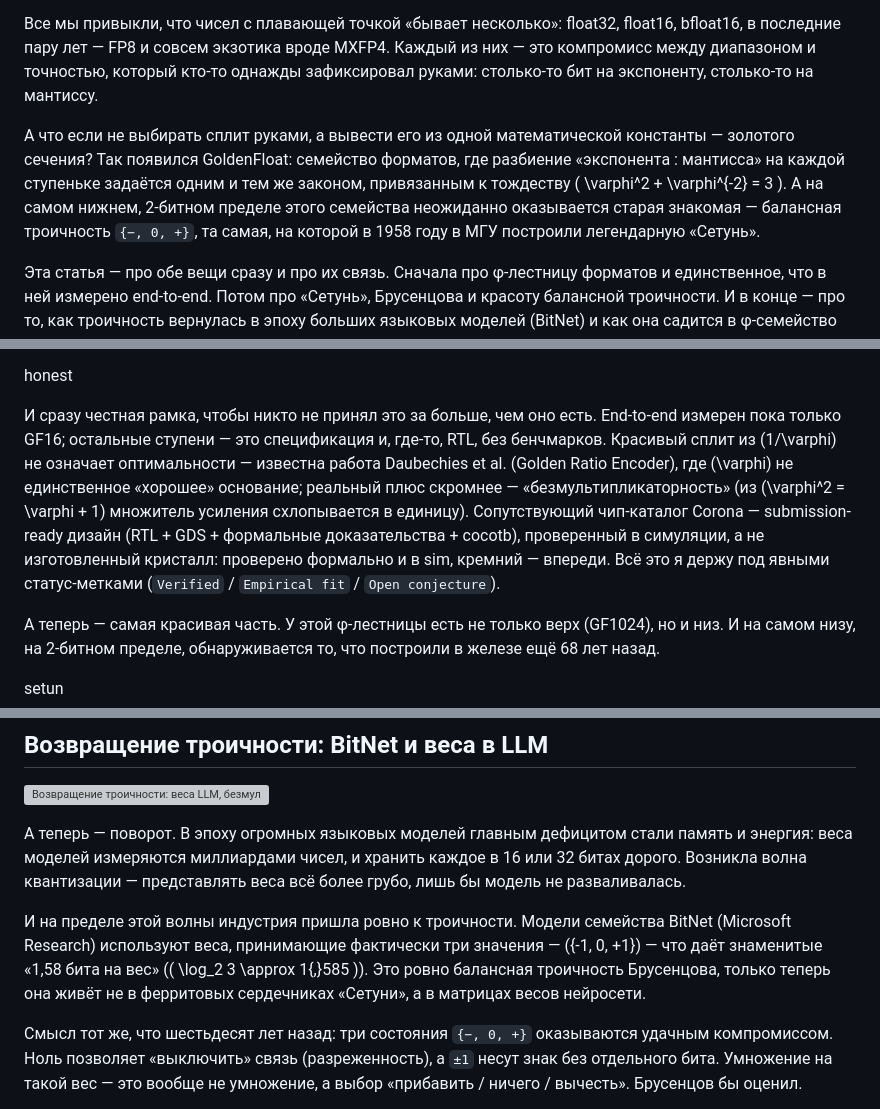
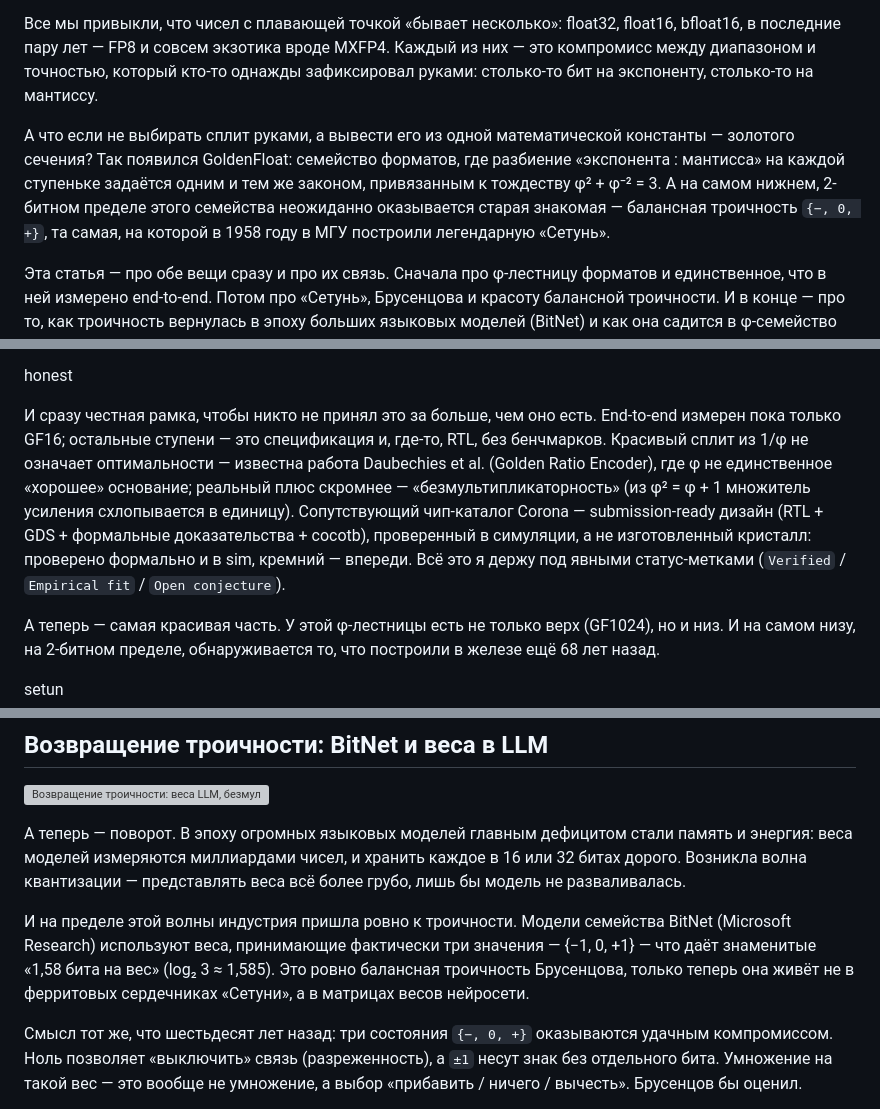
Before and after one commit to gHashTag/trinity-papers-ru, a Markdown page: habr-goldenfloat-ternary/habr_article_unified.md, 3 parts joined by grey strips. Drawn GitHub-style; grey boxes are pictures that could not be loaded.

```diff
--- a/habr-goldenfloat-ternary/habr_article_unified.md
+++ b/habr-goldenfloat-ternary/habr_article_unified.md
@@ -8,7 +8,7 @@
 
 Все мы привыкли, что чисел с плавающей точкой «бывает несколько»: float32, float16, bfloat16, в последние пару лет — FP8 и совсем экзотика вроде MXFP4. Каждый из них — это компромисс между диапазоном и точностью, который кто-то однажды зафиксировал руками: столько-то бит на экспоненту, столько-то на мантиссу.
 
-А что если не выбирать сплит руками, а вывести его из одной математической константы — золотого сечения? Так появился GoldenFloat: семейство форматов, где разбиение «экспонента : мантисса» на каждой ступеньке задаётся одним и тем же законом, привязанным к тождеству \( \varphi^2 + \varphi^{-2} = 3 \). А на самом нижнем, 2-битном пределе этого семейства неожиданно оказывается старая знакомая — балансная троичность `{−, 0, +}`, та самая, на которой в 1958 году в МГУ построили легендарную «Сетунь».
+А что если не выбирать сплит руками, а вывести его из одной математической константы — золотого сечения? Так появился GoldenFloat: семейство форматов, где разбиение «экспонента : мантисса» на каждой ступеньке задаётся одним и тем же законом, привязанным к тождеству φ² + φ⁻² = 3. А на самом нижнем, 2-битном пределе этого семейства неожиданно оказывается старая знакомая — балансная троичность `{−, 0, +}`, та самая, на которой в 1958 году в МГУ построили легендарную «Сетунь».
 
 Эта статья — про обе вещи сразу и про их связь. Сначала про φ-лестницу форматов и единственное, что в ней измерено end-to-end. Потом про «Сетунь», Брусенцова и красоту балансной троичности. И в конце — про то, как троичность вернулась в эпоху больших языковых моделей (BitNet) и как она садится в φ-семейство как его нижняя ступень. Честно, со всеми статус-метками: что измерено, что только спецификация, а что вообще не моё изобретение.
 
@@ -122,7 +124,7 @@ GF16 — единственная ступенька, доведённая до
 
 <anchor>honest</anchor>
 
-И сразу честная рамка, чтобы никто не принял это за больше, чем оно есть. End-to-end измерен пока только GF16; остальные ступени — это спецификация и, где-то, RTL, без бенчмарков. Красивый сплит из \(1/\varphi\) не означает оптимальности — известна работа Daubechies et al. (Golden Ratio Encoder), где \(\varphi\) не единственное «хорошее» основание; реальный плюс скромнее — «безмультипликаторность» (из \(\varphi^2 = \varphi + 1\) множитель усиления схлопывается в единицу). Сопутствующий чип-каталог Corona — submission-ready дизайн (RTL + GDS + формальные доказательства + cocotb), проверенный в симуляции, а не изготовленный кристалл: проверено формально и в sim, кремний — впереди. Всё это я держу под явными статус-метками (`Verified` / `Empirical fit` / `Open conjecture`).
+И сразу честная рамка, чтобы никто не принял это за больше, чем оно есть. End-to-end измерен пока только GF16; остальные ступени — это спецификация и, где-то, RTL, без бенчмарков. Красивый сплит из 1/φ не означает оптимальности — известна работа Daubechies et al. (Golden Ratio Encoder), где φ не единственное «хорошее» основание; реальный плюс скромнее — «безмультипликаторность» (из φ² = φ + 1 множитель усиления схлопывается в единицу). Сопутствующий чип-каталог Corona — submission-ready дизайн (RTL + GDS + формальные доказательства + cocotb), проверенный в симуляции, а не изготовленный кристалл: проверено формально и в sim, кремний — впереди. Всё это я держу под явными статус-метками (`Verified` / `Empirical fit` / `Open conjecture`).
 
 А теперь — самая красивая часть. У этой φ-лестницы есть не только верх (GF1024), но и низ. И на самом низу, на 2-битном пределе, обнаруживается то, что построили в железе ещё 68 лет назад.
 
@@ -189,7 +191,7 @@ GF16 — единственная ступенька, доведённая до
 
 А теперь — поворот. В эпоху огромных языковых моделей главным дефицитом стали память и энергия: веса моделей измеряются миллиардами чисел, и хранить каждое в 16 или 32 битах дорого. Возникла волна квантизации — представлять веса всё более грубо, лишь бы модель не разваливалась.
 
-И на пределе этой волны индустрия пришла ровно к троичности. Модели семейства BitNet (Microsoft Research) используют веса, принимающие фактически три значения — \(\{-1, 0, +1\}\) — что даёт знаменитые «1,58 бита на вес» (\( \log_2 3 \approx 1{,}585 \)). Это ровно балансная троичность Брусенцова, только теперь она живёт не в ферритовых сердечниках «Сетуни», а в матрицах весов нейросети.
+И на пределе этой волны индустрия пришла ровно к троичности. Модели семейства BitNet (Microsoft Research) используют веса, принимающие фактически три значения — {−1, 0, +1} — что даёт знаменитые «1,58 бита на вес» (log₂ 3 ≈ 1,585). Это ровно балансная троичность Брусенцова, только теперь она живёт не в ферритовых сердечниках «Сетуни», а в матрицах весов нейросети.
 
 Смысл тот же, что шестьдесят лет назад: три состояния `{−, 0, +}` оказываются удачным компромиссом. Ноль позволяет «выключить» связь (разреженность), а `±1` несут знак без отдельного бита. Умножение на такой вес — это вообще не умножение, а выбор «прибавить / ничего / вычесть». Брусенцов бы оценил.
 
```
Also changed, not shown: other parts of habr-goldenfloat-ternary/habr_article_unified.md (+19 -17 lines), habr-goldenfloat-ternary/habr_article_unified_github_links.md (+22 -20 lines).
